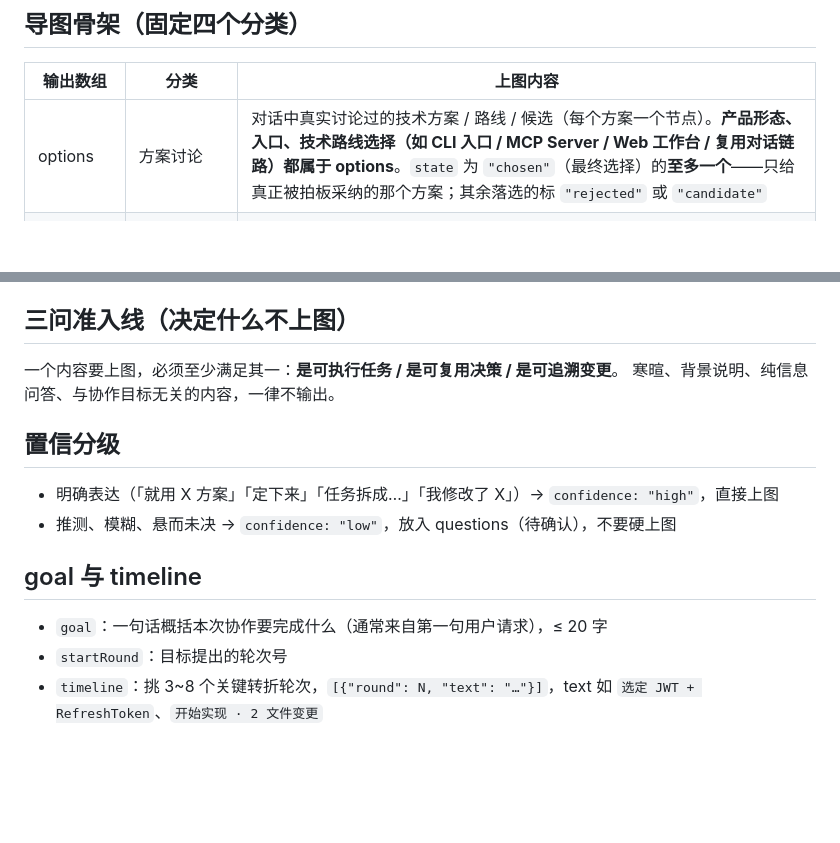
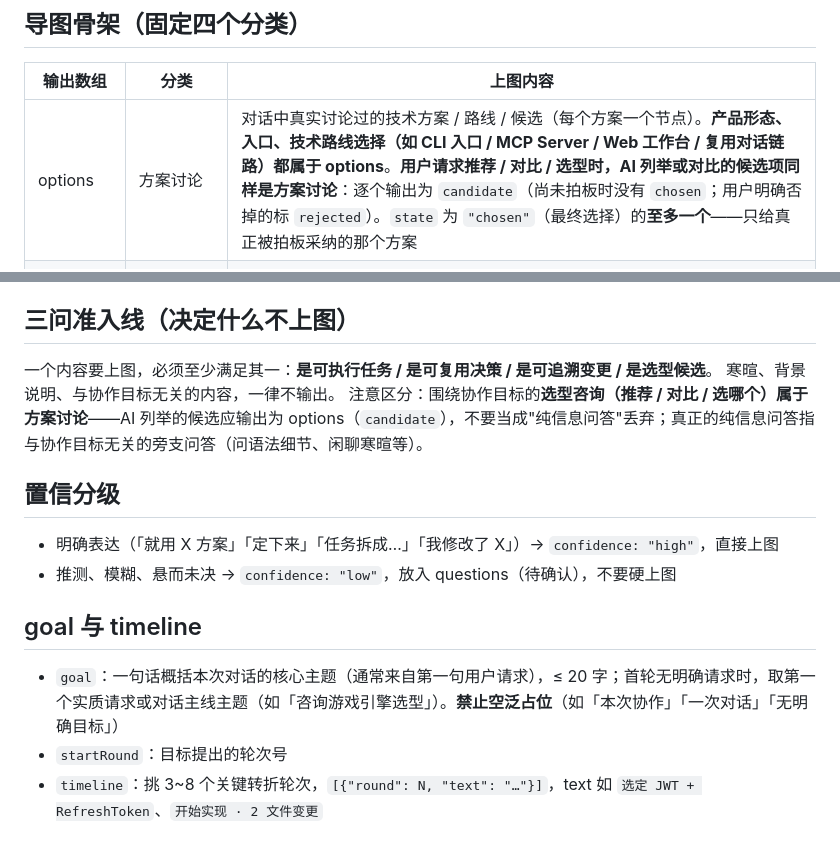
Before and after one commit to weiwei-gu/ChatGraphic, a Markdown page: chatgraphic/parse-prompt.md, 2 parts joined by grey strips. GitHub-like rendering; blank space fills up the shorter version.

Commit message:
解析提示词收紧：选型候选上图 + 禁止空泛 goal 占位
实测发现两类质量问题：
1. 选型咨询（「推荐/对比/选哪个」）被三问准入线误判为纯信息问答，AI 列举的
   候选全部丢失（用户问引擎推荐，四个候选引擎一个都没上图）。现明确：候选
   也是方案讨论，逐个输出为 candidate（未拍板则无 chosen）；准入线加第四条
   「是选型候选」，并澄清咨询与旁支问答的边界。
2. 首轮无明确请求时 goal 输出「本次协作」类占位。现要求取第一个实质请求或
   对话主线主题（≤20 字），明令禁止空泛占位词。

用真实会话（咨询游戏引擎 5 轮）隔离复验：goal 变「咨询游戏引擎选型」，
Unity/团结引擎、Unreal、Godot、Cocos 四候选全部上图（candidate），
timeline 具体化。

```diff
--- a/chatgraphic/parse-prompt.md
+++ b/chatgraphic/parse-prompt.md
@@ -19,7 +19,7 @@
 
 | 输出数组 | 分类 | 上图内容 |
 |---|---|---|
-| options | 方案讨论 | 对话中真实讨论过的技术方案 / 路线 / 候选（每个方案一个节点）。**产品形态、入口、技术路线选择（如 CLI 入口 / MCP Server / Web 工作台 / 复用对话链路）都属于 options**。`state` 为 `"chosen"`（最终选择）的**至多一个**——只给真正被拍板采纳的那个方案；其余落选的标 `"rejected"` 或 `"candidate"` |
+| options | 方案讨论 | 对话中真实讨论过的技术方案 / 路线 / 候选（每个方案一个节点）。**产品形态、入口、技术路线选择（如 CLI 入口 / MCP Server / Web 工作台 / 复用对话链路）都属于 options**。**用户请求推荐 / 对比 / 选型时，AI 列举或对比的候选项同样是方案讨论**：逐个输出为 `candidate`（尚未拍板时没有 `chosen`；用户明确否掉的标 `rejected`）。`state` 为 `"chosen"`（最终选择）的**至多一个**——只给真正被拍板采纳的那个方案 |
 | tasks | 任务（挂在被选中的 option 下） | 可执行的拆解任务。**tasks 必须是明确的动作**（产出物 / 修改 / 验证类工作项）；不要把 options 的内容重复输出为 tasks；只挂在 `state==='chosen'` 的方案下 |
 | decisions | 决策记录 | 明确拍板的结论（是结论，不是讨论过程） |
 | files | 文件变更 | 实际创建 / 修改的文件——**只能来自工具调用证据，不要凭对话猜测**；**按文件去重**：同一文件多轮的修复合并为一个节点，`note` 写累计变更摘要（如 `"创建后又 3 次修改"`） |
@@ -43,8 +43,9 @@
 
 ## 三问准入线（决定什么不上图）
 
-一个内容要上图，必须至少满足其一：**是可执行任务 / 是可复用决策 / 是可追溯变更**。
-寒暄、背景说明、纯信息问答、与协作目标无关的内容，一律不输出。
+一个内容要上图，必须至少满足其一：**是可执行任务 / 是可复用决策 / 是可追溯变更 / 是选型候选**。
+寒暄、背景说明、与协作目标无关的内容，一律不输出。
+注意区分：围绕协作目标的**选型咨询（推荐 / 对比 / 选哪个）属于方案讨论**——AI 列举的候选应输出为 options（`candidate`），不要当成"纯信息问答"丢弃；真正的纯信息问答指与协作目标无关的旁支问答（问语法细节、闲聊寒暄等）。
 
 ## 置信分级
 
@@ -53,7 +54,7 @@
 
 ## goal 与 timeline
 
-- `goal`：一句话概括本次协作要完成什么（通常来自第一句用户请求），≤ 20 字
+- `goal`：一句话概括本次对话的核心主题（通常来自第一句用户请求），≤ 20 字；首轮无明确请求时，取第一个实质请求或对话主线主题（如「咨询游戏引擎选型」）。**禁止空泛占位**（如「本次协作」「一次对话」「无明确目标」）
 - `startRound`：目标提出的轮次号
 - `timeline`：挑 3~8 个关键转折轮次，`[{"round": N, "text": "…"}]`，text 如 `选定 JWT + RefreshToken`、`开始实现 · 2 文件变更`
 
```
